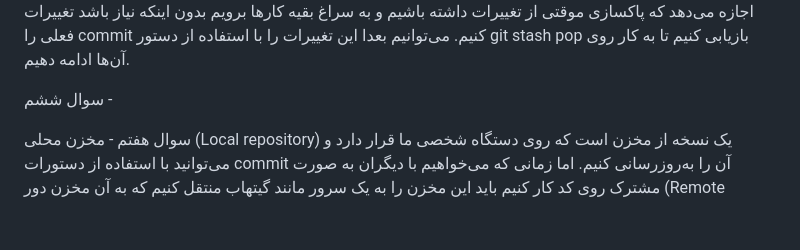
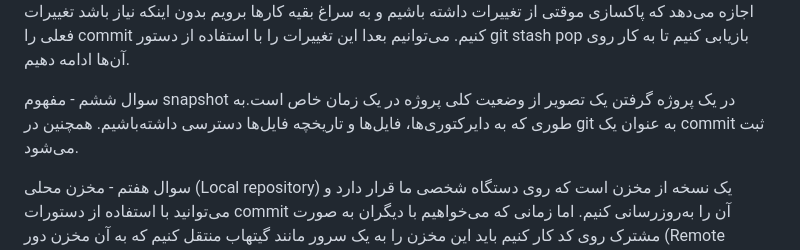
Before and after one commit to MMVahedi/software-lab-report1, a Markdown page: README.md, the part around the change. Rendered like a GitHub page; blank space fills up the shorter version.

Commit message:
Update Q6 README.md

```diff
--- a/README.md
+++ b/README.md
@@ -65,6 +65,6 @@
 سوال پنجم - استیج اشاره به یک ناحیه میانی است که در آن تغییرات برای آینده‌ی commit تجمع پیدا کنند. در واقع وقتی فایل‌هایی را "stage" می‌کنیم، به Git اعلام می‌کنیم که قصد داریم این تغییرات را در نسخه بعدی که commit خواهیم کرد، ضمیمه کنیم. این کار با دستور git add انجام می‌شود.
 دستور git stash، این دستور برای ذخیره‌سازی موقت تغییرات فعلی در workspace استفاده می‌شود که هنوز به stage اضافه نشده‌اند یا commit نشده‌اند. یعنی اجازه می‌دهد که پاکسازی موقتی از تغییرات داشته باشیم و به سراغ بقیه کارها برویم بدون اینکه نیاز باشد تغییرات فعلی را commit کنیم. می‌توانیم بعدا این تغییرات را با استفاده از دستور git stash pop بازیابی کنیم تا به کار روی آن‌ها ادامه دهیم.
 
-سوال ششم -
+سوال ششم - مفهوم snapshot در یک پروژه گرفتن یک تصویر از وضعیت کلی پروژه در یک زمان خاص است.به طوری که به دایرکتوری‌ها، فایل‌ها و تاریخچه فایل‌ها دسترسی داشته‌باشیم. همچنین در git به عنوان یک commit ثبت می‌شود‌.
 
 سوال هفتم - مخزن محلی (Local repository) یک نسخه از مخزن است که روی دستگاه شخصی ما قرار دارد و می‌توانید با استفاده از دستورات commit آن را به‌روزرسانی کنیم. اما زمانی که می‌خواهیم با دیگران به صورت مشترک روی کد کار کنیم باید این مخزن را به یک سرور مانند گیتهاب منتقل کنیم که به آن مخزن دور (Remote repository) می‌گویند. این مخزن دور با استفاده از دستور push اطلاعات را از مخزن محلی دریافت می‌کند و با دستور pull اطلاعات را به آن ارسال می‌دارد.
```
